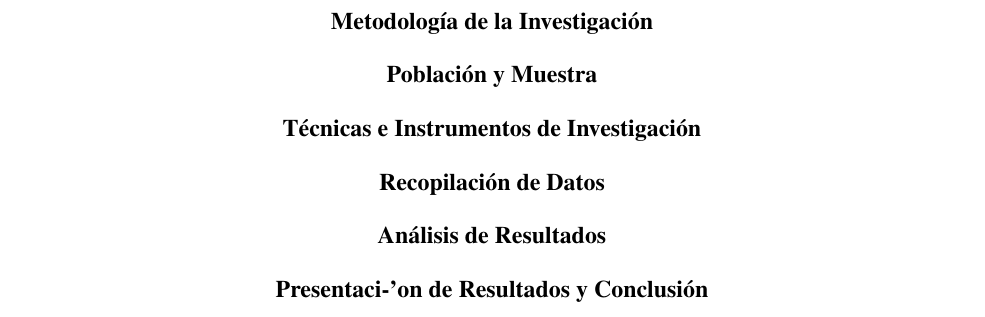
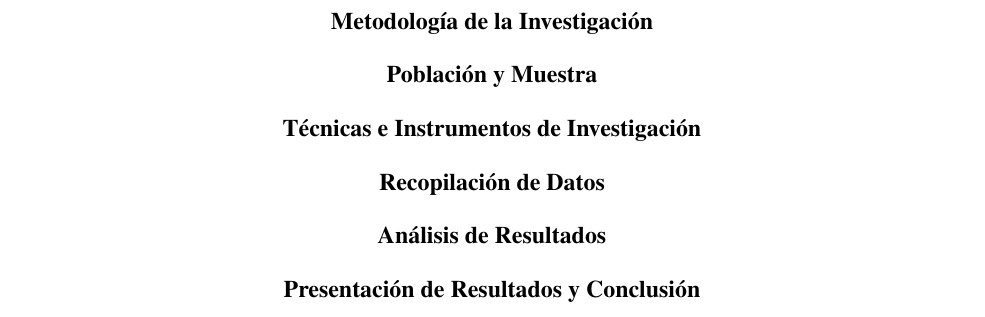
Before and after one commit to jmacias1503/proyecto-final-desarrollo-humano-II, a LaTeX paper (proyecto-final.tex): part of page 8 of 8, cut so that both start at the same text. Compiled offline with pdfLaTeX.

Commit message:
fixed typo

```diff
--- a/proyecto-final.tex
+++ b/proyecto-final.tex
@@ -72,7 +72,7 @@ Zamorano Monzalvo Daniel}
 \input{./secciones/12-recopilacion-de-datos}
 \section{An\'alisis de Resultados}
 \input{./secciones/13-analisis-de-resultados}
-\section{Presentaci-'on de Resultados y Conclusi\'on}
+\section{Presentaci\'on de Resultados y Conclusi\'on}
 \input{./secciones/14-presentacion-de-resultados-y-conclusion.tex}
 \begin{appendix}
 \input{./secciones/15-anexos}
```
